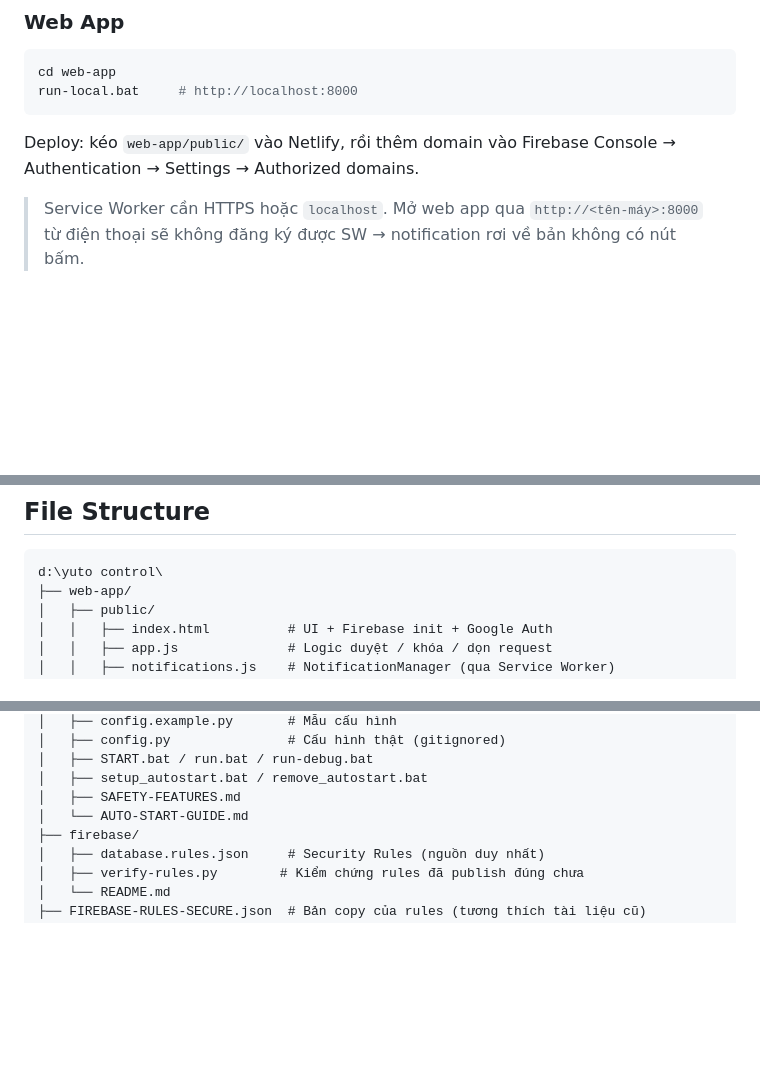
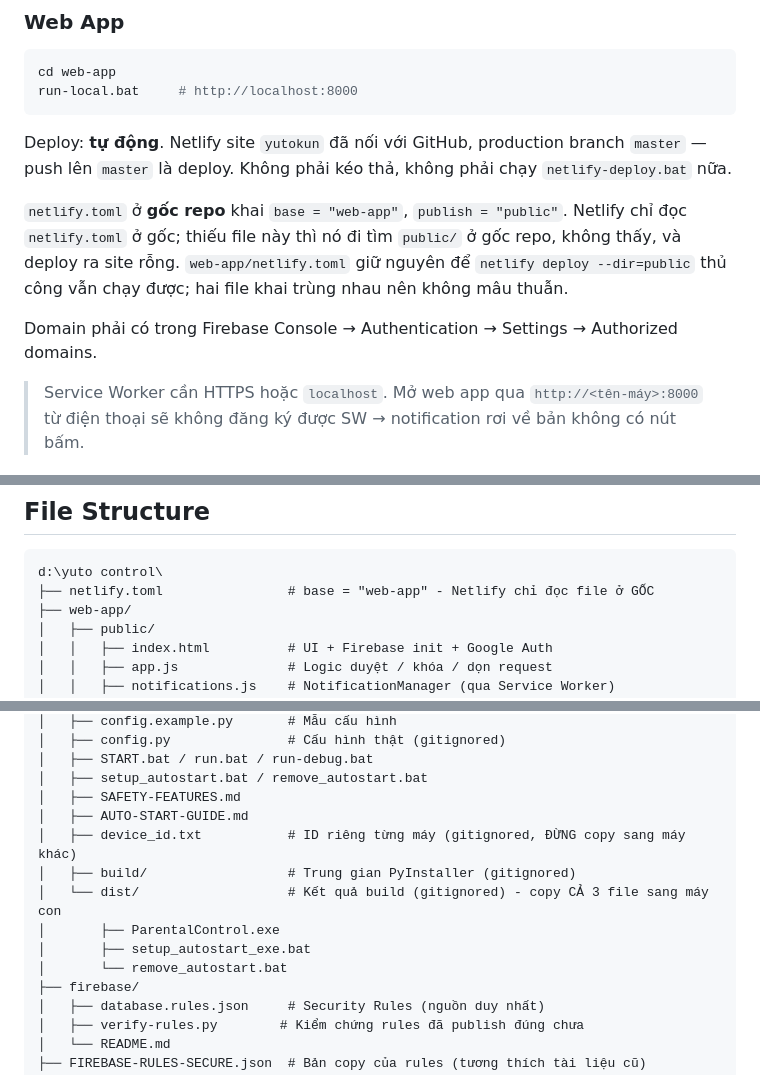
Before and after one commit to yutobeo2024/pc-control, a Markdown page: PROJECT_CONTEXT.md, 3 parts joined by grey strips. GitHub-like rendering; blank space fills up the shorter version.

````diff
--- a/PROJECT_CONTEXT.md
+++ b/PROJECT_CONTEXT.md
@@ -500,8 +519,18 @@ cd web-app
 run-local.bat     # http://localhost:8000
 ```
 
-Deploy: kéo `web-app/public/` vào Netlify, rồi thêm domain vào
-Firebase Console → Authentication → Settings → Authorized domains.
+Deploy: **tự động**. Netlify site `yutokun` đã nối với GitHub, production branch
+`master` — push lên `master` là deploy. Không phải kéo thả, không phải chạy
+`netlify-deploy.bat` nữa.
+
+`netlify.toml` ở **gốc repo** khai `base = "web-app"`, `publish = "public"`.
+Netlify chỉ đọc `netlify.toml` ở gốc; thiếu file này thì nó đi tìm `public/` ở
+gốc repo, không thấy, và deploy ra site rỗng. `web-app/netlify.toml` giữ nguyên
+để `netlify deploy --dir=public` thủ công vẫn chạy được; hai file khai trùng
+nhau nên không mâu thuẫn.
+
+Domain phải có trong Firebase Console → Authentication → Settings →
+Authorized domains.
 
 > Service Worker cần HTTPS hoặc `localhost`. Mở web app qua
 > `http://<tên-máy>:8000` từ điện thoại sẽ không đăng ký được SW → notification
@@ -534,6 +563,7 @@ Firebase Console → Authentication → Settings → Authorized domains.
 
 ```
 d:\yuto control\
+├── netlify.toml                # base = "web-app" - Netlify chỉ đọc file ở GỐC
 ├── web-app/
 │   ├── public/
 │   │   ├── index.html          # UI + Firebase init + Google Auth
@@ -565,7 +595,13 @@ d:\yuto control\
 │   ├── START.bat / run.bat / run-debug.bat
 │   ├── setup_autostart.bat / remove_autostart.bat
 │   ├── SAFETY-FEATURES.md
-│   └── AUTO-START-GUIDE.md
+│   ├── AUTO-START-GUIDE.md
+│   ├── device_id.txt           # ID riêng từng máy (gitignored, ĐỪNG copy sang máy khác)
+│   ├── build/                  # Trung gian PyInstaller (gitignored)
+│   └── dist/                   # Kết quả build (gitignored) - copy CẢ 3 file sang máy con
+│       ├── ParentalControl.exe
+│       ├── setup_autostart_exe.bat
+│       └── remove_autostart.bat
 ├── firebase/
 │   ├── database.rules.json     # Security Rules (nguồn duy nhất)
 │   ├── verify-rules.py        # Kiểm chứng rules đã publish đúng chưa
````
Also changed, not shown: other parts of PROJECT_CONTEXT.md (+28 -9 lines).
